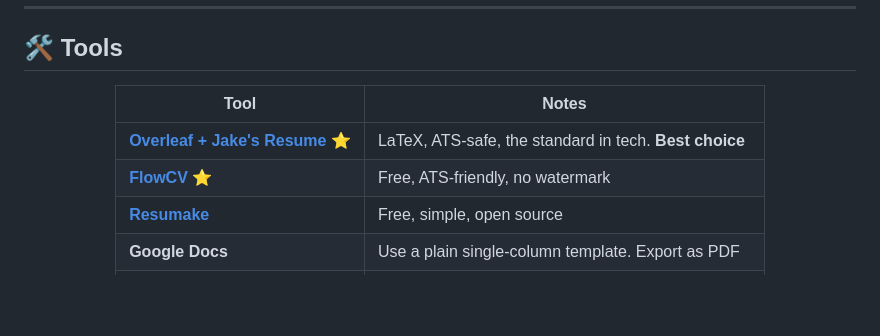
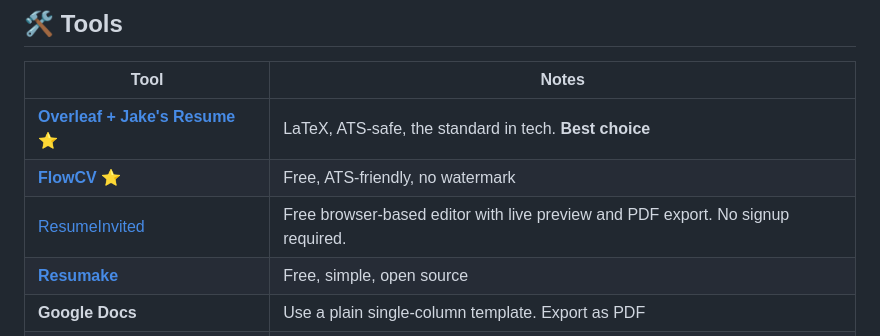
Before and after one commit to sumitsingh4411/Placement-Preparation-Roadmap, a Markdown page: placements/resume.md, the part around the change. Drawn GitHub-style; blank space fills up the shorter version.

Commit message:
Add a no-signup resume editor

```diff
--- a/placements/resume.md
+++ b/placements/resume.md
@@ -267,6 +267,7 @@ ACHIEVEMENTS
 |---|---|
 | **[Overleaf + Jake's Resume](https://www.overleaf.com/latex/templates/jakes-resume/syzfjbzwjncs)** ⭐ | LaTeX, ATS-safe, the standard in tech. **Best choice** |
 | **[FlowCV](https://flowcv.com/)** ⭐ | Free, ATS-friendly, no watermark |
+| [ResumeInvited](https://resumeinvited.com/) | Free browser-based editor with live preview and PDF export. No signup required. |
 | **[Resumake](https://resumake.io/)** | Free, simple, open source |
 | **Google Docs** | Use a plain single-column template. Export as PDF |
 | ❌ Canva | Beautiful and ATS-hostile. Avoid for tech applications |
```
